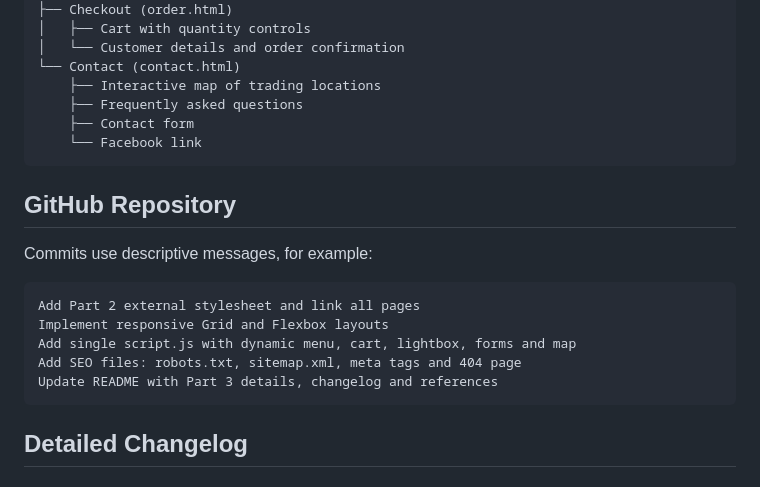
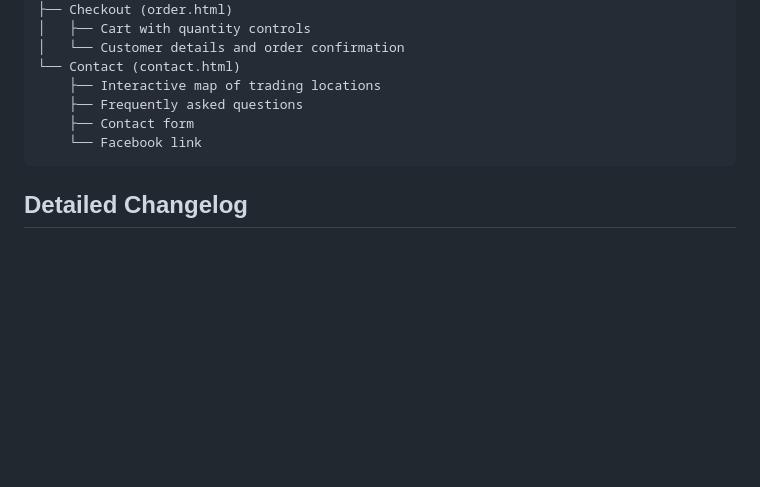
Before and after one commit to omaralopes/WEDE5020w_POE_ST10546572, a Markdown page: README.md, the part around the change. Drawn GitHub-style; blank space fills up the shorter version.

Commit message:
Remove GitHub Repository section from README

````diff
--- a/README.md
+++ b/README.md
@@ -271,18 +271,6 @@ Home (index.html)
 	└── Facebook link
 ```
 
-## GitHub Repository
-
-Commits use descriptive messages, for example:
-
-```text
-Add Part 2 external stylesheet and link all pages
-Implement responsive Grid and Flexbox layouts
-Add single script.js with dynamic menu, cart, lightbox, forms and map
-Add SEO files: robots.txt, sitemap.xml, meta tags and 404 page
-Update README with Part 3 details, changelog and references
-```
-
 ## Detailed Changelog
 
 ### Part 1
````
